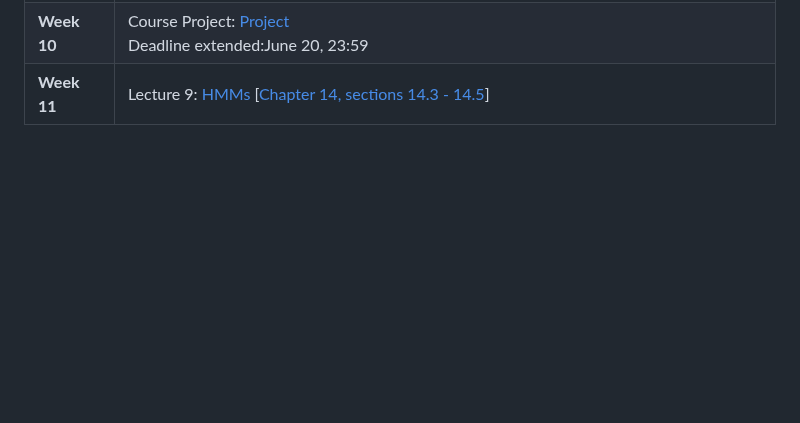
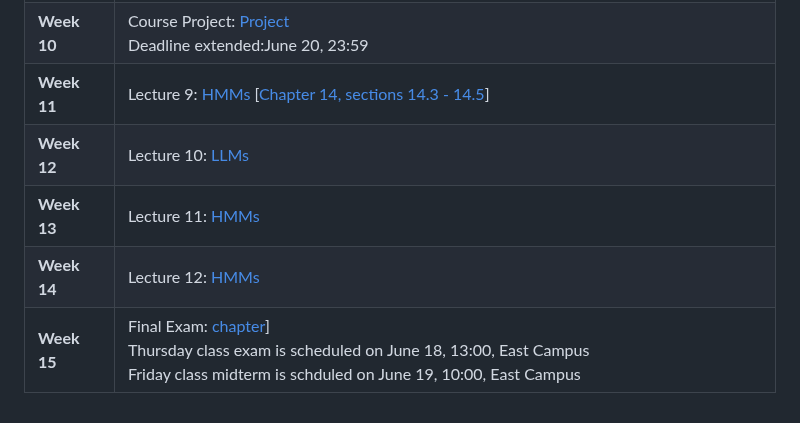
Before and after one commit to MarjanaPrifti/introtoai, a Markdown page: README.md, the part around the change. GitHub-like rendering; blank space fills up the shorter version.

```diff
--- a/README.md
+++ b/README.md
@@ -26,6 +26,11 @@ Lectures - Special Topics in CSCI (Artificial Intelligence), UNYT, Spring 2026.
 | **Week 9** |Lecture 8: [Representing Uncertain Knowledge + Bayes Nets][08] [[Chapter 13, sections 13.1 - 13.3][chapter]] <br>|
 | **Week 10**| Course Project: [Project][007] <br> Deadline extended:June 20, 23:59|
 | **Week 11** |Lecture 9: [HMMs][11] [[Chapter 14, sections 14.3 - 14.5][chapter]] <br>|
+| **Week 12** |Lecture 10: [LLMs][11]  <br>|
+| **Week 13** |Lecture 11: [HMMs][11] <br>|
+| **Week 14** |Lecture 12: [HMMs][11] <br>|
+| **Week 15** |Final Exam: [chapter]] <br> Thursday class exam is scheduled on June 18, 13:00, East Campus <br> Friday class midterm is schduled on June 19, 10:00, East Campus|
+
 
 
 
```
